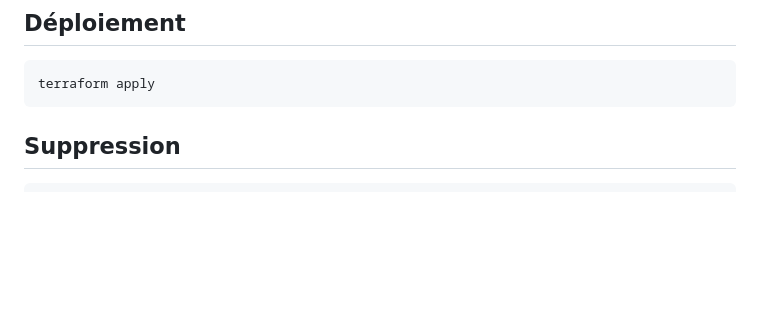
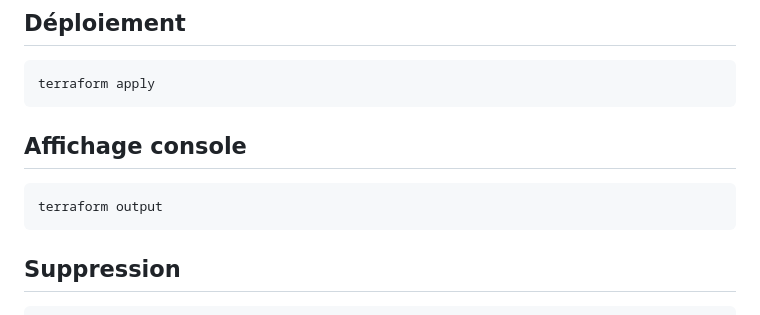
Before and after one commit to abdoulWaris/formation-az-104, a Markdown page: Lab02-VirtualNetwork/README.md, the part around the change. Rendered like a GitHub page; blank space fills up the shorter version.

Commit message:
MAJ du md du lab 02

````diff
--- a/Lab02-VirtualNetwork/README.md
+++ b/Lab02-VirtualNetwork/README.md
@@ -121,6 +121,11 @@ terraform plan
 ```bash
 terraform apply
 ```
+## Affichage console
+
+```bash
+terraform output
+```
 
 ## Suppression
 
````
